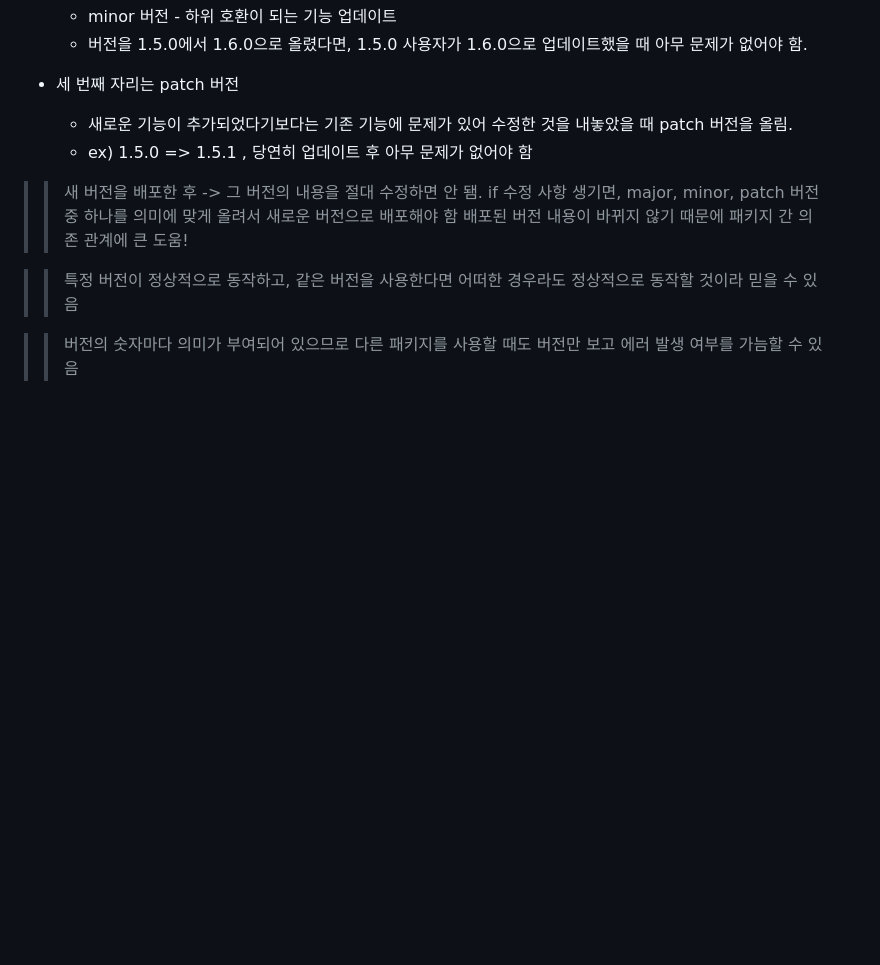
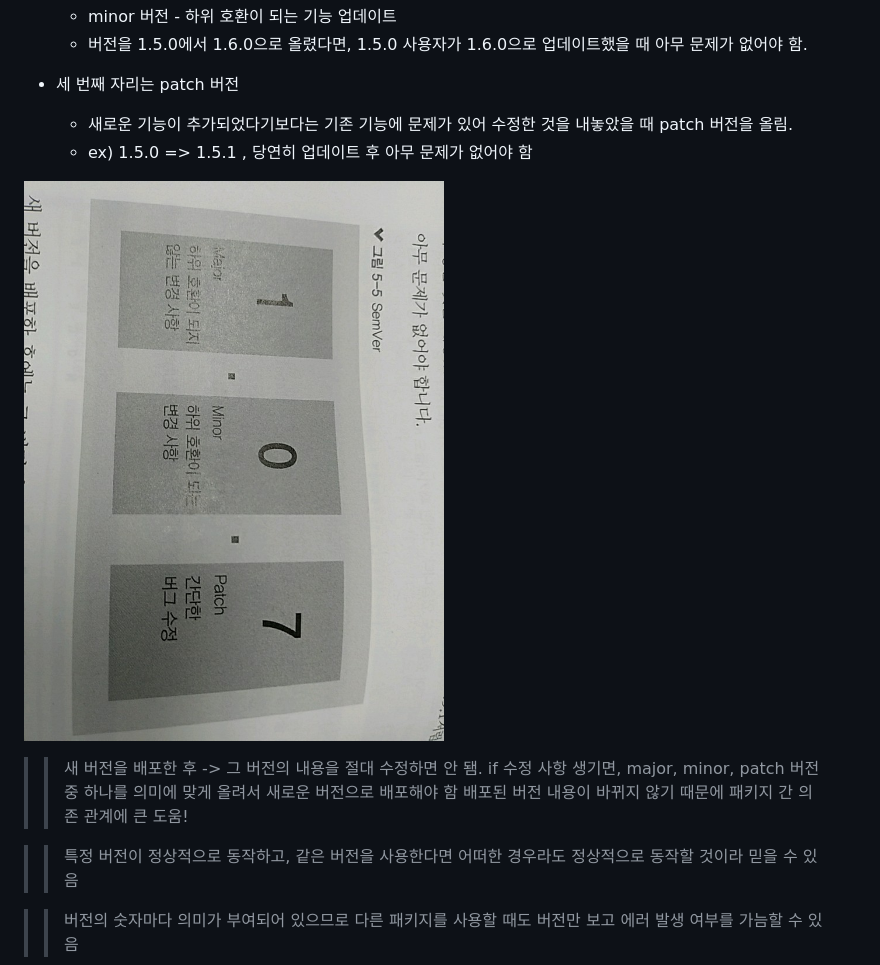
Before and after one commit to IMHOJEONG/2019-Node.js, a Markdown page: Chapter5/5.3.md, the part around the change. GitHub-like rendering; pictures changed too: Chapter5/images/SemVar.jpg (added); blank space fills up the shorter version.

Commit message:
Revise 5.3 + 사진

```diff
--- a/Chapter5/5.3.md
+++ b/Chapter5/5.3.md
@@ -28,6 +28,8 @@
     * 새로운 기능이 추가되었다기보다는 기존 기능에 문제가 있어 수정한 것을 내놓았을 때 patch 버전을 올림.
     * ex) 1.5.0 => 1.5.1 , 당연히 업데이트 후 아무 문제가 없어야 함
 
+![SemVar 규칙](./images/SemVar.jpg)
+
 >> 새 버전을 배포한 후 -> 그 버전의 내용을 절대 수정하면 안 됌.
 >> if 수정 사항 생기면, major, minor, patch 버전 중 하나를 의미에 맞게 올려서 새로운 버전으로 배포해야 함
 >> 배포된 버전 내용이 바뀌지 않기 때문에 패키지 간 의존 관계에 큰 도움!
```
